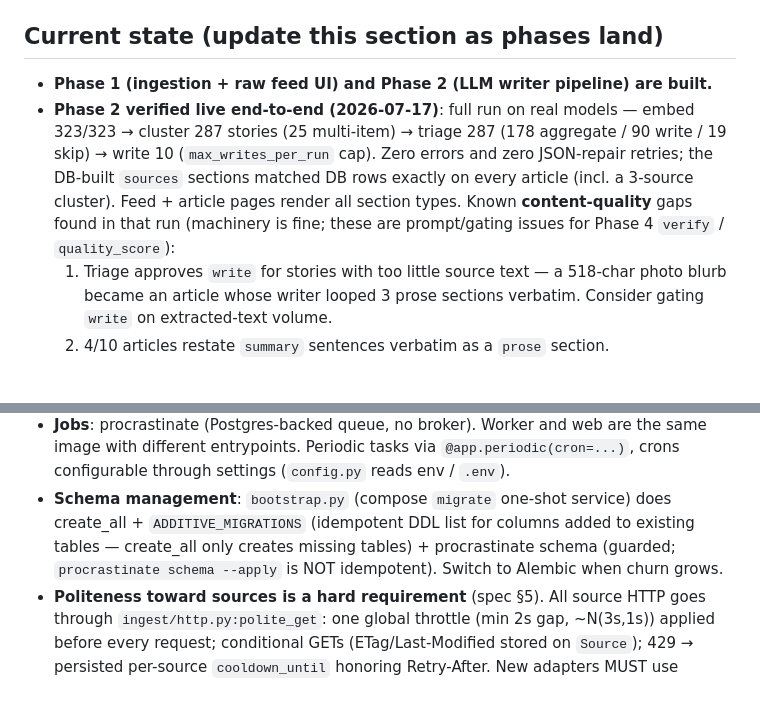
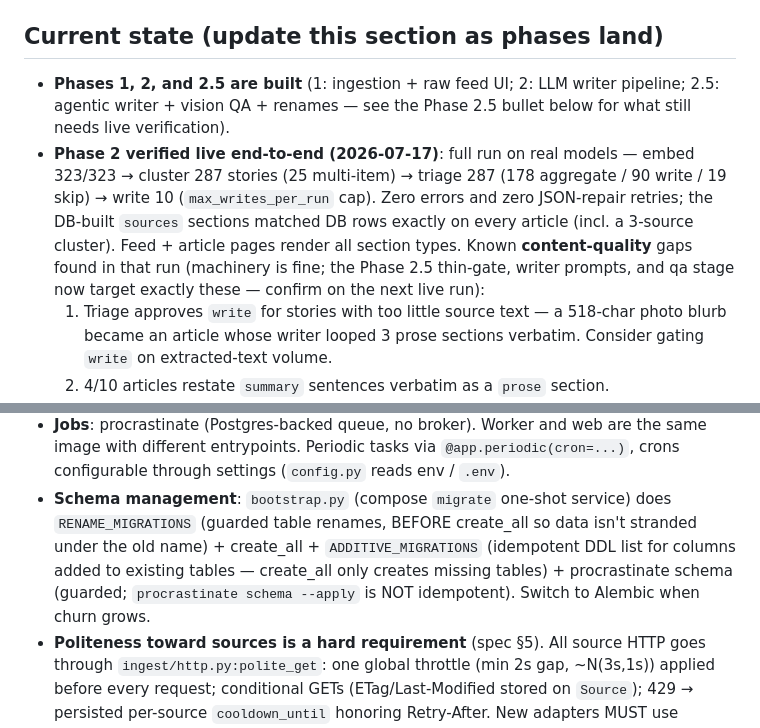
Before and after one commit to AlexanderReaper7/episteme, a Markdown page: CLAUDE.md, 2 parts joined by grey strips. GitHub-like rendering; blank space fills up the shorter version.

```diff
--- a/CLAUDE.md
+++ b/CLAUDE.md
@@ -14,14 +14,17 @@ spec (data model, pipeline stages, feed-composition rules, roadmap phases, decid
 
 ## Current state (update this section as phases land)
 
-- **Phase 1 (ingestion + raw feed UI) and Phase 2 (LLM writer pipeline) are built.**
+- **Phases 1, 2, and 2.5 are built** (1: ingestion + raw feed UI; 2: LLM writer
+  pipeline; 2.5: agentic writer + vision QA + renames — see the Phase 2.5 bullet
+  below for what still needs live verification).
 - **Phase 2 verified live end-to-end (2026-07-17)**: full run on real models —
   embed 323/323 → cluster 287 stories (25 multi-item) → triage 287 (178 aggregate /
   90 write / 19 skip) → write 10 (`max_writes_per_run` cap). Zero errors and zero
   JSON-repair retries; the DB-built `sources` sections matched DB rows exactly on
   every article (incl. a 3-source cluster). Feed + article pages render all section
-  types. Known **content-quality** gaps found in that run (machinery is fine; these
-  are prompt/gating issues for Phase 4 `verify` / `quality_score`):
+  types. Known **content-quality** gaps found in that run (machinery is fine; the
+  Phase 2.5 thin-gate, writer prompts, and qa stage now target exactly these —
+  confirm on the next live run):
   1. Triage approves `write` for stories with too little source text — a 518-char
      photo blurb became an article whose writer looped 3 prose sections verbatim.
      Consider gating `write` on extracted-text volume.
@@ -152,9 +168,11 @@ docker compose exec -T db psql -U episteme -d episteme
   same image with different entrypoints. Periodic tasks via `@app.periodic(cron=...)`,
   crons configurable through settings (`config.py` reads env / `.env`).
 - **Schema management**: `bootstrap.py` (compose `migrate` one-shot service) does
-  create_all + `ADDITIVE_MIGRATIONS` (idempotent DDL list for columns added to existing
-  tables — create_all only creates missing tables) + procrastinate schema (guarded;
-  `procrastinate schema --apply` is NOT idempotent). Switch to Alembic when churn grows.
+  `RENAME_MIGRATIONS` (guarded table renames, BEFORE create_all so data isn't
+  stranded under the old name) + create_all + `ADDITIVE_MIGRATIONS` (idempotent DDL
+  list for columns added to existing tables — create_all only creates missing
+  tables) + procrastinate schema (guarded; `procrastinate schema --apply` is NOT
+  idempotent). Switch to Alembic when churn grows.
 - **Politeness toward sources is a hard requirement** (spec §5). All source HTTP goes
   through `ingest/http.py:polite_get`: one global throttle (min 2s gap, ~N(3s,1s))
   applied before every request; conditional GETs (ETag/Last-Modified stored on
```
Also changed, not shown: other parts of CLAUDE.md (+32 -19 lines), README.md (+17 -14 lines), episteme-architecture.md (+2 -3 lines).
